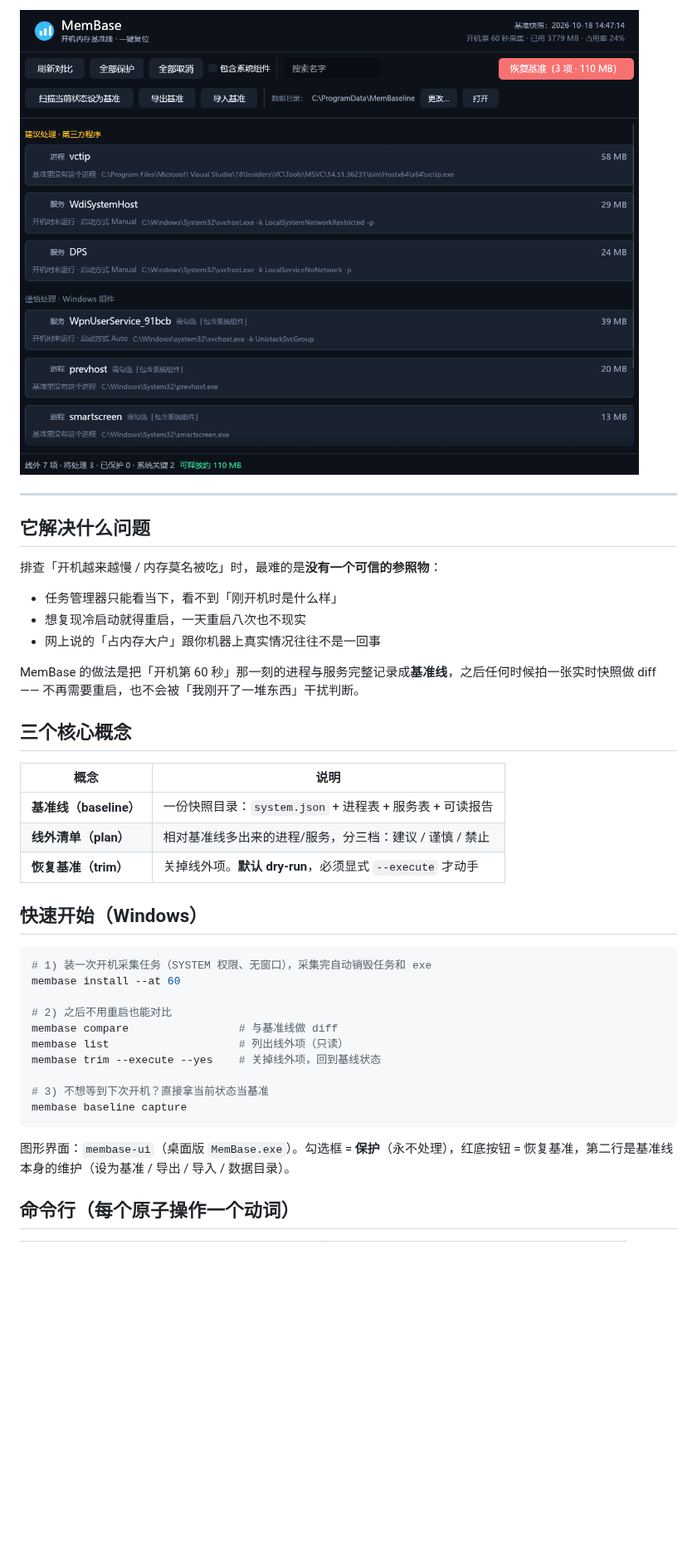
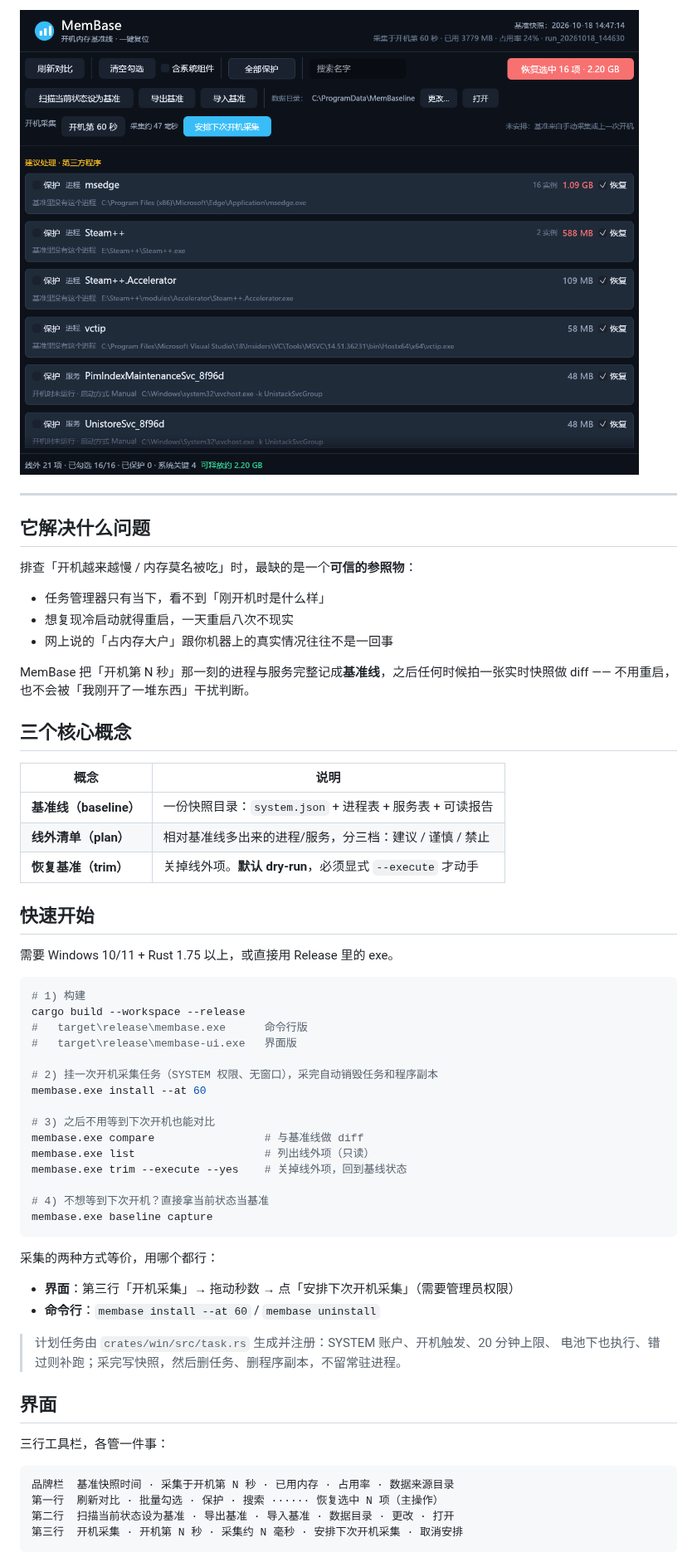
Before and after one commit to PandaGuGu/MemBase, a Markdown page: README.md, the part around one of its changes. Shown at 83% size. GitHub-like rendering; pictures changed too: docs/screenshot.png; blank space fills up the shorter version.

````diff
--- a/README.md
+++ b/README.md
@@ -10,13 +15,13 @@ Boot-time memory baseline for Windows: snapshot once at boot, diff against it an
 
 ## 它解决什么问题
 
-排查「开机越来越慢 / 内存莫名被吃」时，最难的是**没有一个可信的参照物**：
+排查「开机越来越慢 / 内存莫名被吃」时，最缺的是一个**可信的参照物**：
 
-- 任务管理器只能看当下，看不到「刚开机时是什么样」
-- 想复现冷启动就得重启，一天重启八次也不现实
-- 网上说的「占内存大户」跟你机器上真实情况往往不是一回事
+- 任务管理器只有当下，看不到「刚开机时是什么样」
+- 想复现冷启动就得重启，一天重启八次不现实
+- 网上说的「占内存大户」跟你机器上的真实情况往往不是一回事
 
-MemBase 的做法是把「开机第 60 秒」那一刻的进程与服务完整记录成**基准线**，之后任何时候拍一张实时快照做 diff —— 不再需要重启，也不会被「我刚开了一堆东西」干扰判断。
+MemBase 把「开机第 N 秒」那一刻的进程与服务完整记成**基准线**，之后任何时候拍一张实时快照做 diff —— 不用重启，也不会被「我刚开了一堆东西」干扰判断。
 
 ## 三个核心概念
 
@@ -26,21 +31,44 @@ MemBase 的做法是把「开机第 60 秒」那一刻的进程与服务完整
 | **线外清单（plan）** | 相对基准线多出来的进程/服务，分三档：建议 / 谨慎 / 禁止 |
 | **恢复基准（trim）** | 关掉线外项。**默认 dry-run**，必须显式 `--execute` 才动手 |
 
-## 快速开始（Windows）
+## 快速开始
+
+需要 Windows 10/11 + Rust 1.75 以上，或直接用 Release 里的 exe。
 
 ```powershell
-# 1) 装一次开机采集任务（SYSTEM 权限、无窗口），采集完自动销毁任务和 exe
-membase install --at 60
+# 1) 构建
+cargo build --workspace --release
+#   target\release\membase.exe      命令行版
+#   target\release\membase-ui.exe   界面版
 
-# 2) 之后不用重启也能对比
-membase compare                 # 与基准线做 diff
-membase list                    # 列出线外项（只读）
-membase trim --execute --yes    # 关掉线外项，回到基线状态
+# 2) 挂一次开机采集任务（SYSTEM 权限、无窗口），采完自动销毁任务和程序副本
+membase.exe install --at 60
 
-# 3) 不想等到下次开机？直接拿当前状态当基准
-membase baseline capture
+# 3) 之后不用等到下次开机也能对比
+membase.exe compare                 # 与基准线做 diff
+membase.exe list                    # 列出线外项（只读）
+membase.exe trim --execute --yes    # 关掉线外项，回到基线状态
+
+# 4) 不想等到下次开机？直接拿当前状态当基准
+membase.exe baseline capture
 ```
 
-图形界面：`membase-ui`（桌面版 `MemBase.exe`）。勾选框 = **保护**（永不处理），红底按钮 = 恢复基准，第二行是基准线本身的维护（设为基准 / 导出 / 导入 / 数据目录）。
+采集的两种方式等价，用哪个都行：
 
-## 命令行（每个原子操作一个动词）
+- **界面**：第三行「开机采集」→ 拖动秒数 → 点「安排下次开机采集」（需要管理员权限）
+- **命令行**：`membase install --at 60` / `membase uninstall`
+
+> 计划任务由 `crates/win/src/task.rs` 生成并注册：SYSTEM 账户、开机触发、20 分钟上限、
+> 电池下也执行、错过则补跑；采完写快照，然后删任务、删程序副本，不留常驻进程。
+
+## 界面
+
+三行工具栏，各管一件事：
+
+```
+品牌栏  基准快照时间 · 采集于开机第 N 秒 · 已用内存 · 占用率 · 数据来源目录
+第一行  刷新对比 · 批量勾选 · 保护 · 搜索 ······ 恢复选中 N 项（主操作）
+第二行  扫描当前状态设为基准 · 导出基准 · 导入基准 · 数据目录 · 更改 · 打开
+第三行  开机采集 · 开机第 N 秒 · 采集约 N 毫秒 · 安排下次开机采集 · 取消安排
+```
+
````
Also changed, not shown: other parts of README.md (+104 -24 lines), docs/protect-demo.png (added), 10 other files.
